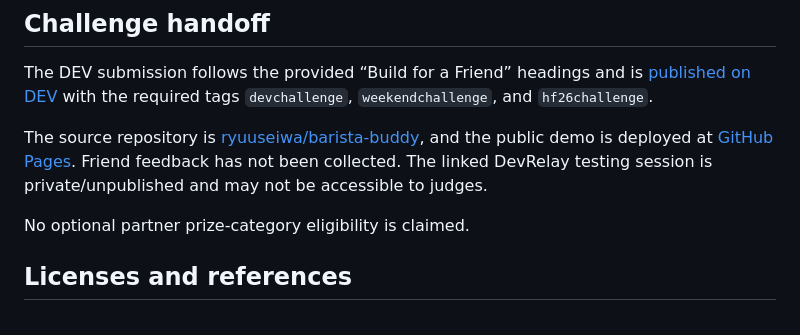
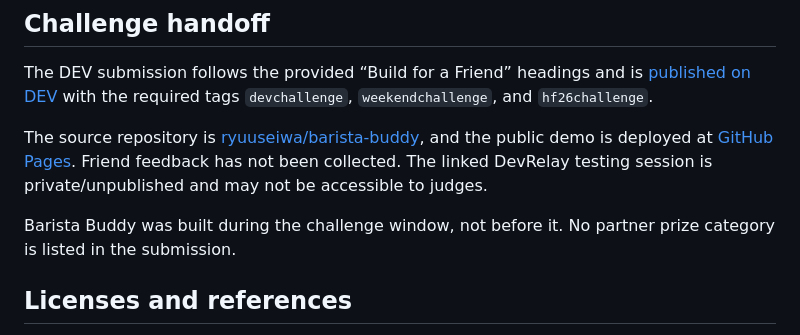
Before and after one commit to ryuuseiwa/barista-buddy, a Markdown page: README.md, the part around the change. GitHub-like rendering.

Commit message:
Correct challenge timeline in submission
Co-authored-by: Copilot <223556219+Copilot@users.noreply.github.com>

```diff
--- a/README.md
+++ b/README.md
@@ -76,7 +76,7 @@ The DEV submission follows the provided “Build for a Friend” headings and is
 
 The source repository is [ryuuseiwa/barista-buddy](https://github.com/ryuuseiwa/barista-buddy), and the public demo is deployed at [GitHub Pages](https://ryuuseiwa.github.io/barista-buddy/). Friend feedback has not been collected. The linked DevRelay testing session is private/unpublished and may not be accessible to judges.
 
-No optional partner prize-category eligibility is claimed.
+Barista Buddy was built during the challenge window, not before it. No partner prize category is listed in the submission.
 
 ## Licenses and references
 
```
Also changed, not shown: HANDOFF.md (+1 -1 lines), docs/SUBMISSION.md (+2 -4 lines).
